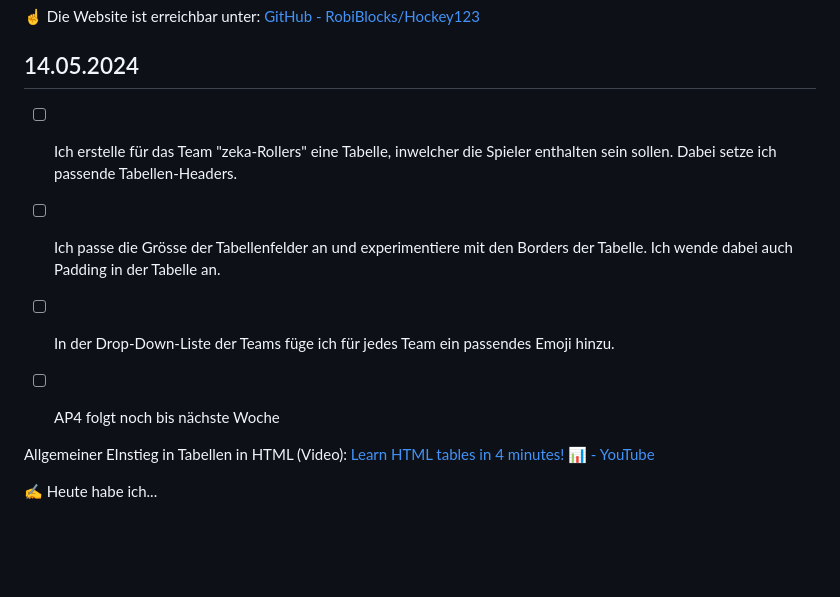
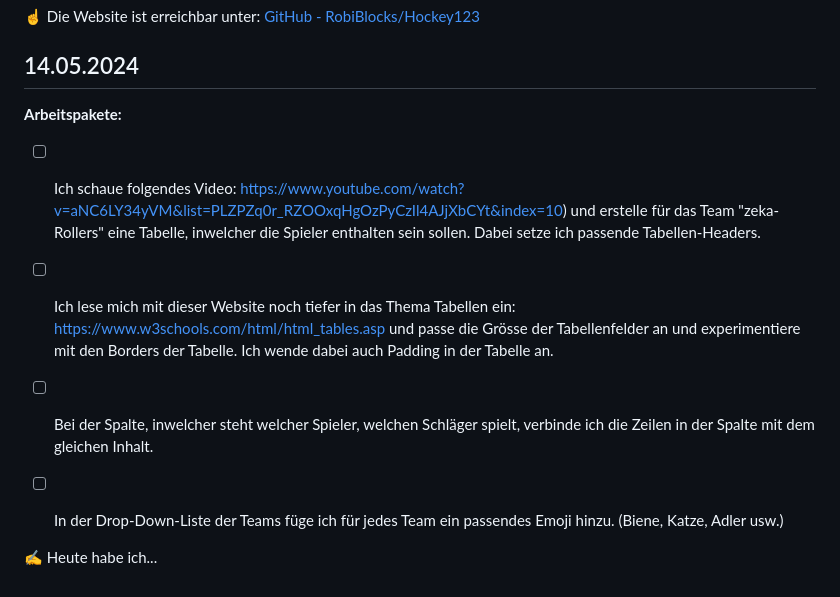
Before and after one commit to RobiBlocks/Powerchairhockey, a Markdown page: README.md, the part around the change. Drawn GitHub-style; blank space fills up the shorter version.

```diff
--- a/README.md
+++ b/README.md
@@ -45,15 +45,15 @@
 
 ## 14.05.2024
 
-- [ ] Ich erstelle für das Team "zeka-Rollers" eine Tabelle, inwelcher die Spieler enthalten sein sollen. Dabei setze ich passende Tabellen-Headers.
+**Arbeitspakete:**
 
-- [ ] Ich passe die Grösse der Tabellenfelder an und experimentiere mit den Borders der Tabelle. Ich wende dabei auch Padding in der Tabelle an.
+- [ ] Ich schaue folgendes Video: https://www.youtube.com/watch?v=aNC6LY34yVM&list=PLZPZq0r_RZOOxqHgOzPyCzIl4AJjXbCYt&index=10) und erstelle für das Team "zeka-Rollers" eine Tabelle, inwelcher die Spieler enthalten sein sollen. Dabei setze ich passende Tabellen-Headers.
 
-- [ ] In der Drop-Down-Liste der Teams füge ich für jedes Team ein passendes Emoji hinzu.
+- [ ] Ich lese mich mit dieser Website noch tiefer in das Thema Tabellen ein: https://www.w3schools.com/html/html_tables.asp und passe die Grösse der Tabellenfelder an und experimentiere mit den Borders der Tabelle. Ich wende dabei auch Padding in der Tabelle an.
 
-- [ ] AP4 folgt noch bis nächste Woche
+- [ ] Bei der Spalte, inwelcher steht welcher Spieler, welchen Schläger spielt, verbinde ich die Zeilen in der Spalte mit dem gleichen Inhalt.
+
+- [ ] In der Drop-Down-Liste der Teams füge ich für jedes Team ein passendes Emoji hinzu. (Biene, Katze, Adler usw.)
 
 
-Allgemeiner EInstieg in Tabellen in HTML (Video): [Learn HTML tables in 4 minutes! 📊 - YouTube](https://www.youtube.com/watch?v=aNC6LY34yVM&list=PLZPZq0r_RZOOxqHgOzPyCzIl4AJjXbCYt&index=10)
-
 ✍️ Heute habe ich...
```
